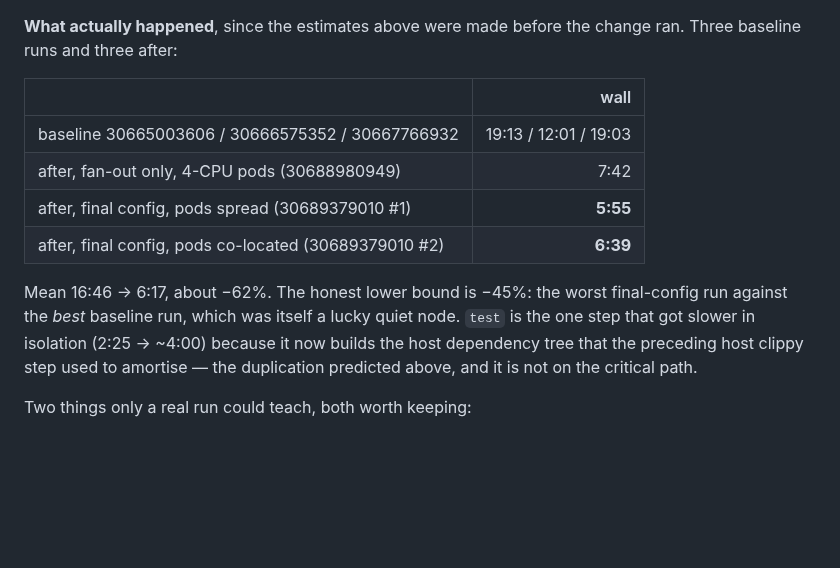
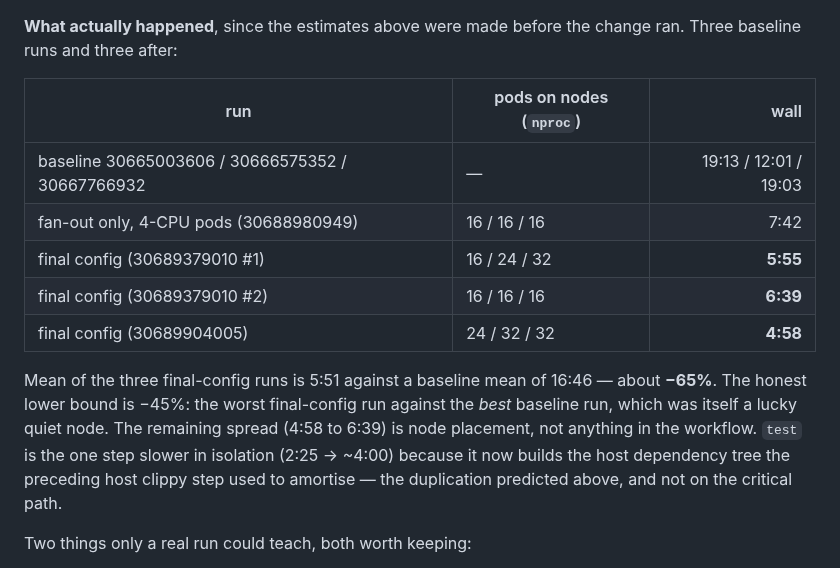
Before and after one commit to Tuhis/gawk, a Markdown page: docs/38-windows-native-broadcaster.md, the part around the change. Drawn GitHub-style; blank space fills up the shorter version.

Commit message:
docs: add the fourth broadcast-windows run to the D18 measurement table
Three final-config samples now: 5:55 / 6:39 / 4:58, mean 5:51 against a
baseline mean of 16:46 (-65%). The spread tracks node placement exactly --
the fastest run had its pods on the 24- and 32-core nodes, the slowest had
all three on the 16-core one.

Co-Authored-By: Claude Opus 5 (1M context) <noreply@anthropic.com>

```diff
--- a/docs/38-windows-native-broadcaster.md
+++ b/docs/38-windows-native-broadcaster.md
@@ -700,19 +700,21 @@ bytes `BUILD-INFO.txt` asks testers to report codegen differences against.
 **What actually happened**, since the estimates above were made before the
 change ran. Three baseline runs and three after:
 
-| | wall |
-|---|---:|
-| baseline 30665003606 / 30666575352 / 30667766932 | 19:13 / 12:01 / 19:03 |
-| after, fan-out only, 4-CPU pods (30688980949) | 7:42 |
-| after, final config, pods spread (30689379010 #1) | **5:55** |
-| after, final config, pods co-located (30689379010 #2) | **6:39** |
+| run | pods on nodes (`nproc`) | wall |
+|---|---|---:|
+| baseline 30665003606 / 30666575352 / 30667766932 | — | 19:13 / 12:01 / 19:03 |
+| fan-out only, 4-CPU pods (30688980949) | 16 / 16 / 16 | 7:42 |
+| final config (30689379010 #1) | 16 / 24 / 32 | **5:55** |
+| final config (30689379010 #2) | 16 / 16 / 16 | **6:39** |
+| final config (30689904005) | 24 / 32 / 32 | **4:58** |
 
-Mean 16:46 → 6:17, about −62%. The honest lower bound is −45%: the worst
-final-config run against the *best* baseline run, which was itself a lucky
-quiet node. `test` is the one step that got slower in isolation (2:25 → ~4:00)
-because it now builds the host dependency tree that the preceding host clippy
-step used to amortise — the duplication predicted above, and it is not on the
-critical path.
+Mean of the three final-config runs is 5:51 against a baseline mean of 16:46
+— about **−65%**. The honest lower bound is −45%: the worst final-config run
+against the *best* baseline run, which was itself a lucky quiet node. The
+remaining spread (4:58 to 6:39) is node placement, not anything in the
+workflow. `test` is the one step slower in isolation (2:25 → ~4:00) because it
+now builds the host dependency tree the preceding host clippy step used to
+amortise — the duplication predicted above, and not on the critical path.
 
 Two things only a real run could teach, both worth keeping:
 
```
